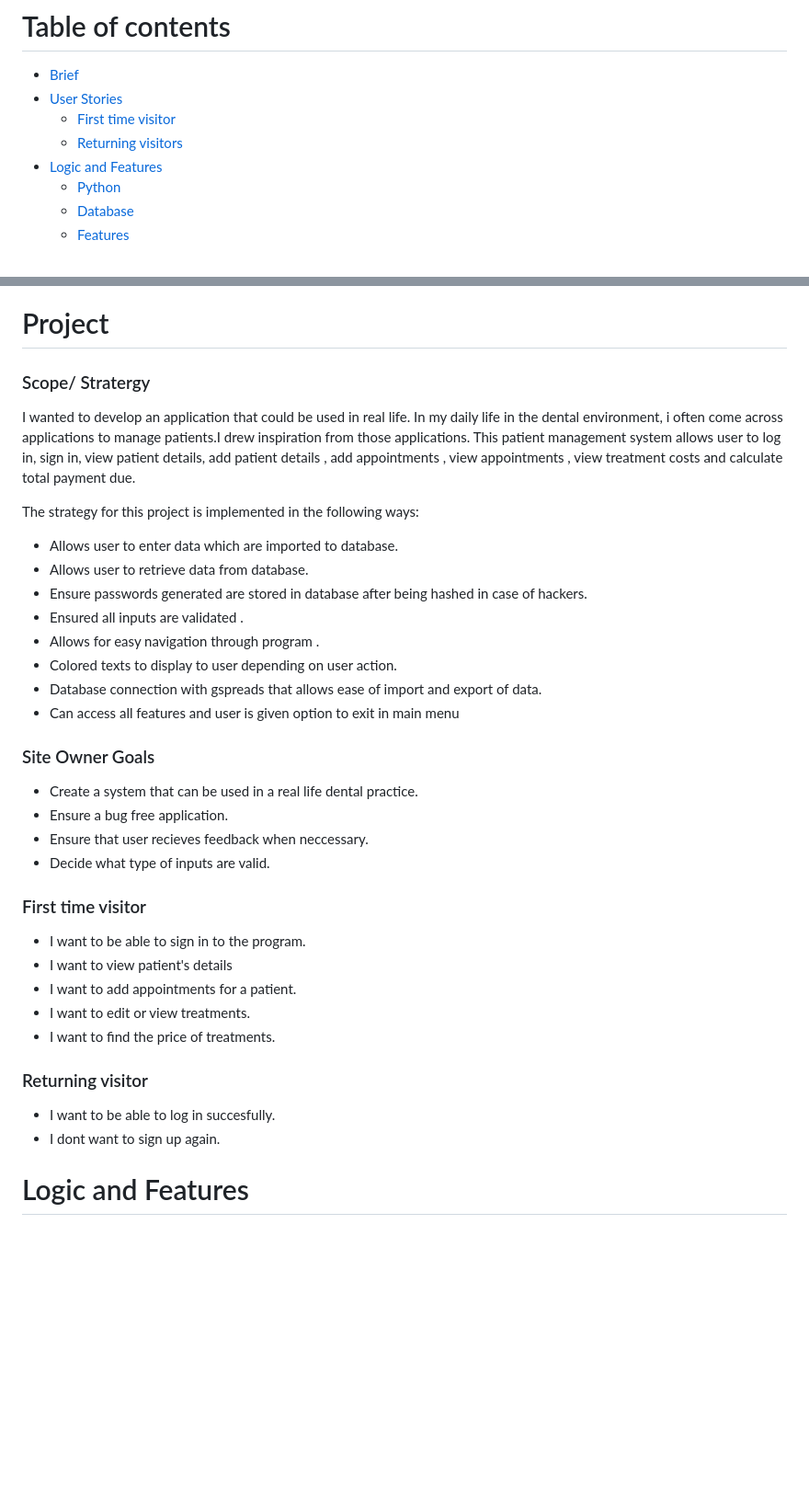
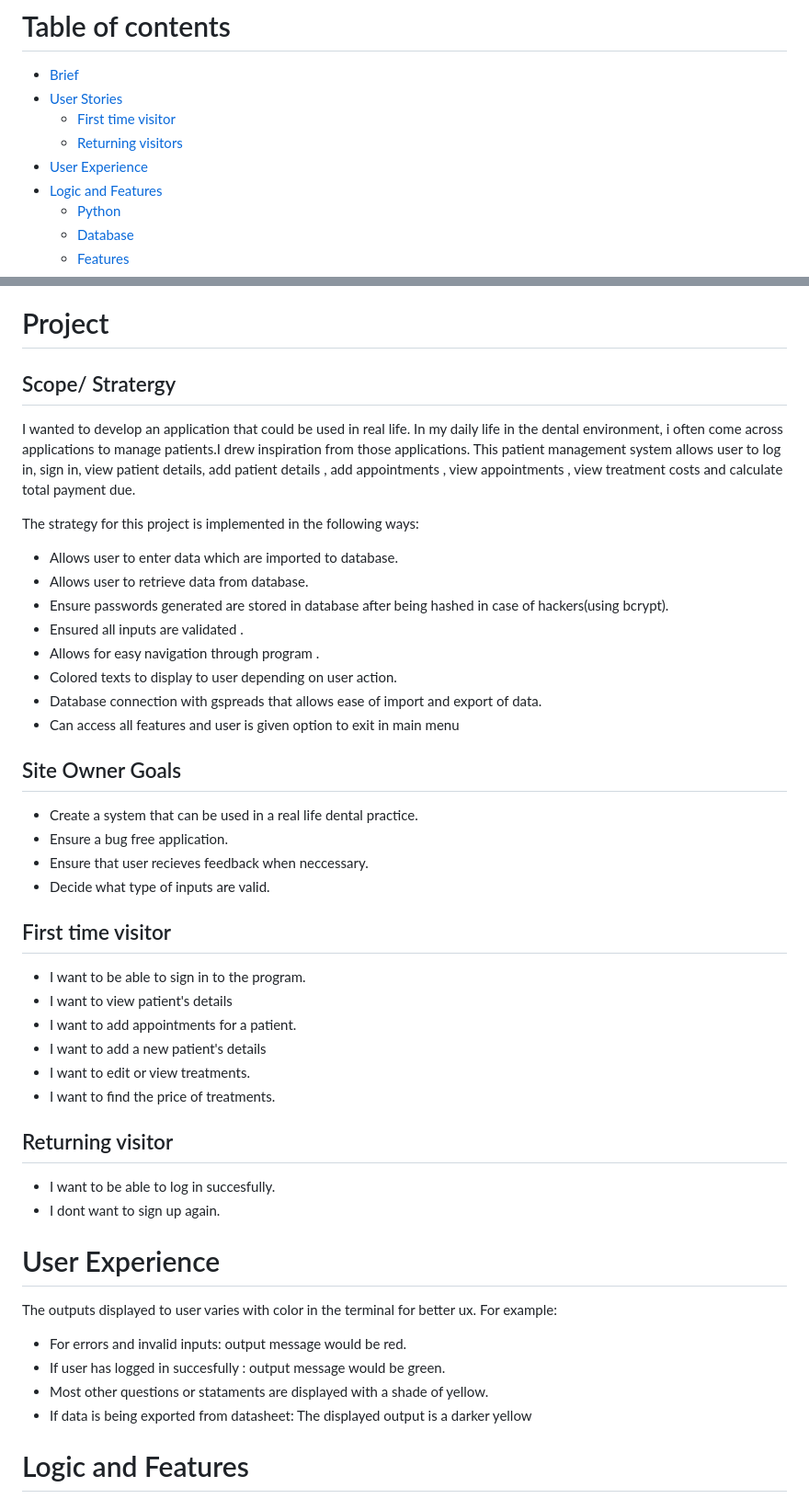
Before and after one commit to SooryaGeorge7/Patient-Manager, a Markdown page: README.md, 2 parts joined by grey strips. Shown at 92% size. Rendered like a GitHub page; blank space fills up the shorter version.

Commit message:
add to user experience, scope in README.md

```diff
--- a/README.md
+++ b/README.md
@@ -19,6 +19,7 @@ I decided to challenge myself with a trying to complete a command line python ap
   - [User Stories](#user-stories)
     - [First time visitor](#first-time-visitor)
     - [Returning visitors](#returning-visitors)
+  - [User Experience](#user-experience)
   - [Logic and Features](#logic-and-features)
     - [Python](#python)
     - [Database](#database)
@@ -44,7 +45,7 @@ I decided to challenge myself with a trying to complete a command line python ap
 
 # Project
 
-### Scope/ Stratergy
+## Scope/ Stratergy
 
 I wanted to develop an application that could be used in real life. In my daily life in the dental environment, i often come across applications to manage patients.I drew inspiration from those applications.
 This patient management system allows user to log in, sign in, view patient details, add patient details , add appointments , view appointments , view treatment costs and calculate total payment due.
@@ -53,30 +54,40 @@ The strategy for this project is implemented in the following ways:
 
 * Allows user to enter data which are imported to database.
 * Allows user to retrieve data from database.
-* Ensure passwords generated are stored in database after being hashed in case of hackers.
+* Ensure passwords generated are stored in database after being hashed in case of hackers(using bcrypt).
 * Ensured all inputs are validated .
 * Allows for easy navigation through program .
 * Colored texts to display to user depending on user action.
 * Database connection with gspreads that allows ease of import and export of data.
 * Can access all features and user is given option to exit in main menu
 
-### Site Owner Goals
+## Site Owner Goals
 
 * Create a system that can be used in a real life dental practice.
 * Ensure a bug free application.
 * Ensure that user recieves feedback when neccessary.
 * Decide what type of inputs are valid.
 
-### First time visitor
+## First time visitor
 * I want to be able to sign in to the program.
 * I want to view patient's details
 * I want to add appointments for a patient.
+* I want to add a new patient's details
 * I want to edit or view treatments.
 * I want to find the price of treatments.
 
-### Returning visitor
+## Returning visitor
 * I want to be able to log in succesfully.
 * I dont want to sign up again.
+
+# User Experience
+
+The outputs displayed to user varies with color in the terminal for better ux.
+For example:
+* For errors and invalid inputs: output message would be red.
+* If user has logged in succesfully : output message would be green.
+* Most other questions or stataments are displayed with a shade of yellow.
+* If data is being exported from datasheet: The displayed output is a darker yellow
 
 # Logic and Features
 
```
